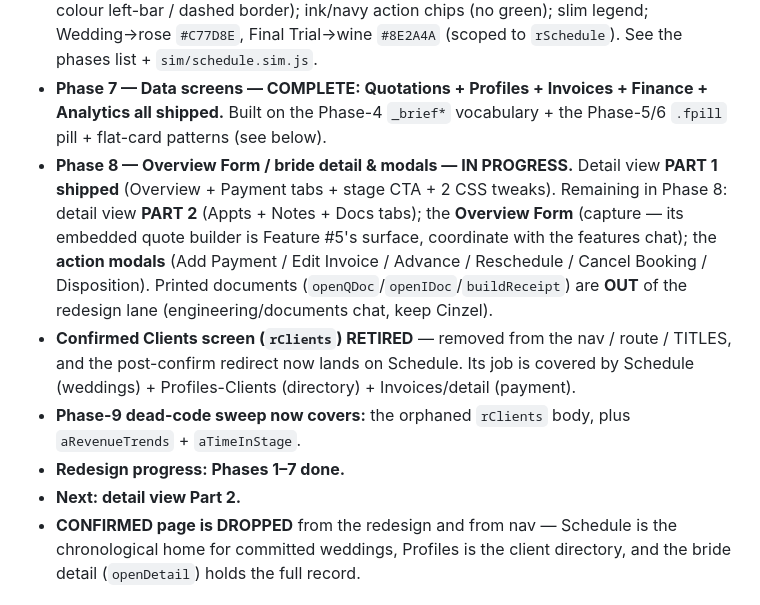
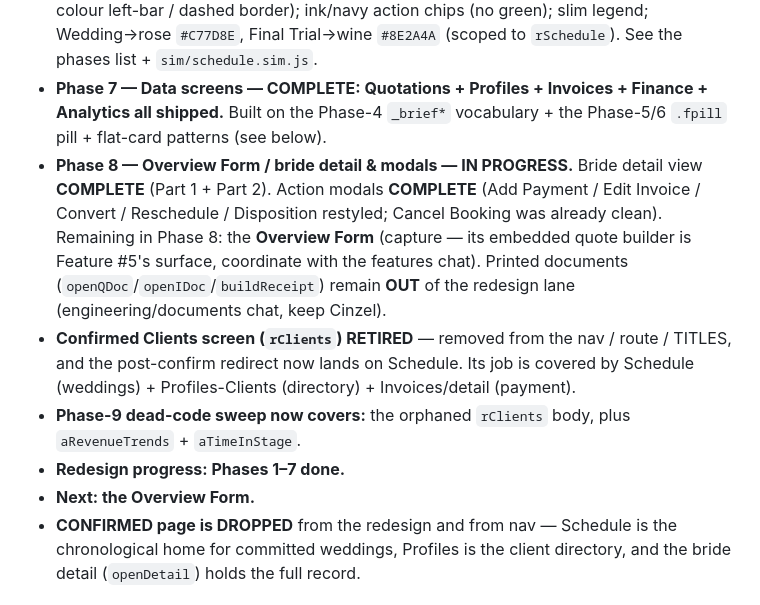
Before and after one commit to bulkymarcketing-blip/bisocrm, a Markdown page: CLAUDE.md, the part around one of its changes. GitHub-like rendering.

Commit message:
docs: record detail view Part 2 + the action-modal restyle
Phase 8 — bride detail view COMPLETE (Part 1 + Part 2) and action modals
COMPLETE; append the Part-2 (Appts/Notes/Docs) and action-modals as-shipped
entries; Next -> the Overview Form. Doc-only — index.html is unchanged.

https://claude.ai/code/session_01SD9fFxwDSZ3kqvnxm8qF4y

```diff
--- a/CLAUDE.md
+++ b/CLAUDE.md
@@ -93,11 +93,11 @@ White-background modern productivity app — “warm minimalism” (Linear / Thi
 - **Phase 5 — Pipeline (stage pills + lighter cards) — DONE.** Stages-only (action widget dropped); lanes → a single-line `.spath` stage flow-path of `.fpill` pills with chevrons (`window._pipeStage`/`setPipeStage`, default first stage, active scrolled into view); `STAGES[2]/[3]` → "Visit Booked"/"Visited" (display-only); lighter flat cards with a navy CTA + inline SVG icons. See the phases list + `sim/pipeline.sim.js`.
 - **Phase 6 — Schedule (filter pills + flat cards + scoped recolour) — DONE.** Boxed segmented control → `.fpill` row; Cinzel/uppercase headers → Inter sentence-case; appointment + follow-up cards flattened to `--surf`+1px+`--sh` (dropped amber fill / colour left-bar / dashed border); ink/navy action chips (no green); slim legend; Wedding→rose `#C77D8E`, Final Trial→wine `#8E2A4A` (scoped to `rSchedule`). See the phases list + `sim/schedule.sim.js`.
 - **Phase 7 — Data screens — COMPLETE: Quotations + Profiles + Invoices + Finance + Analytics all shipped.** Built on the Phase-4 `_brief*` vocabulary + the Phase-5/6 `.fpill` pill + flat-card patterns (see below).
-- **Phase 8 — Overview Form / bride detail & modals — IN PROGRESS.** Detail view **PART 1 shipped** (Overview + Payment tabs + stage CTA + 2 CSS tweaks). Remaining in Phase 8: detail view **PART 2** (Appts + Notes + Docs tabs); the **Overview Form** (capture — its embedded quote builder is Feature #5's surface, coordinate with the features chat); the **action modals** (Add Payment / Edit Invoice / Advance / Reschedule / Cancel Booking / Disposition). Printed documents (`openQDoc`/`openIDoc`/`buildReceipt`) are **OUT** of the redesign lane (engineering/documents chat, keep Cinzel).
+- **Phase 8 — Overview Form / bride detail & modals — IN PROGRESS.** Bride detail view **COMPLETE** (Part 1 + Part 2). Action modals **COMPLETE** (Add Payment / Edit Invoice / Convert / Reschedule / Disposition restyled; Cancel Booking was already clean). Remaining in Phase 8: the **Overview Form** (capture — its embedded quote builder is Feature #5's surface, coordinate with the features chat). Printed documents (`openQDoc`/`openIDoc`/`buildReceipt`) remain **OUT** of the redesign lane (engineering/documents chat, keep Cinzel).
 - **Confirmed Clients screen (`rClients`) RETIRED** — removed from the nav / route / TITLES, and the post-confirm redirect now lands on Schedule. Its job is covered by Schedule (weddings) + Profiles-Clients (directory) + Invoices/detail (payment).
 - **Phase-9 dead-code sweep now covers:** the orphaned `rClients` body, plus `aRevenueTrends` + `aTimeInStage`.
 - **Redesign progress: Phases 1–7 done.**
-- **Next: detail view Part 2.**
+- **Next: the Overview Form.**
 - **CONFIRMED page is DROPPED** from the redesign and from nav — Schedule is the chronological home for committed weddings, Profiles is the client directory, and the bride detail (`openDetail`) holds the full record.
 
 ### The token system AS SHIPPED — do NOT revert
```
Also changed, not shown: other parts of CLAUDE.md (+2 -0 lines).
